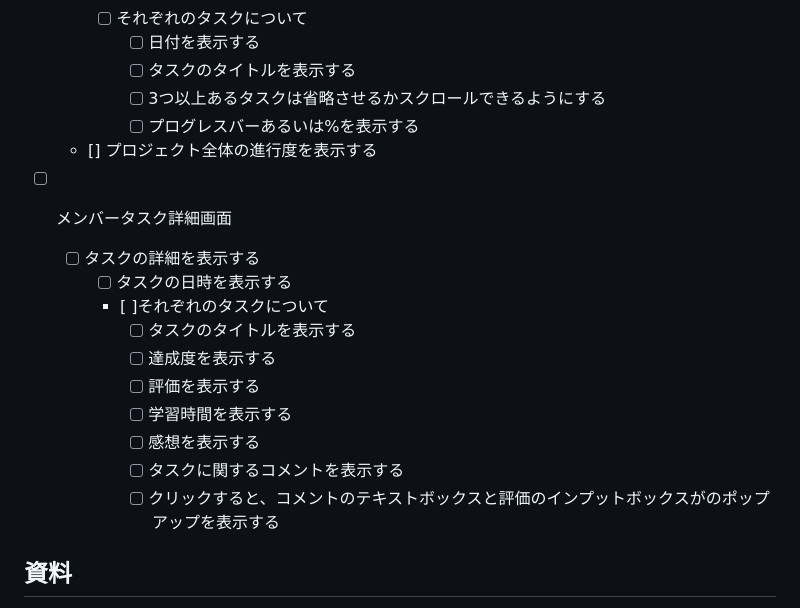
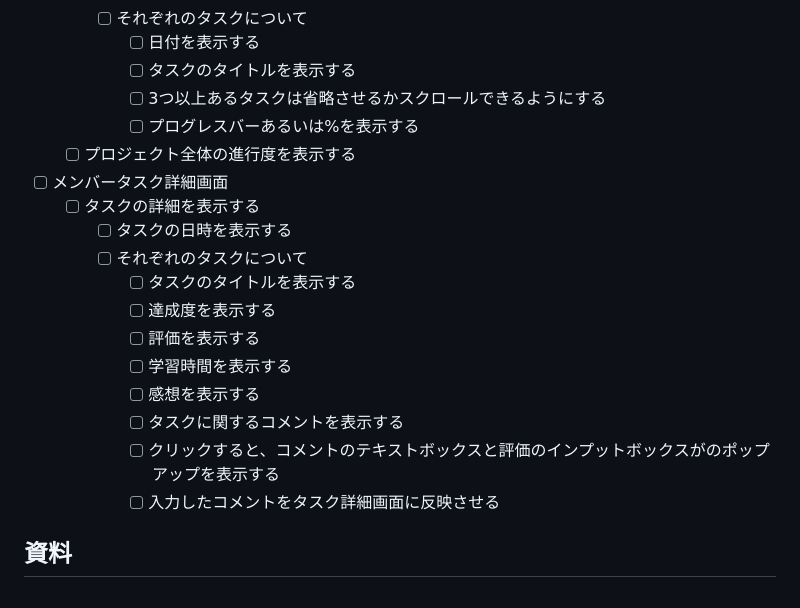
Before and after one commit to apprentice-team-3/team-weekly-report, a Markdown page: README.md, the part around the change. Drawn GitHub-style.

Commit message:
README.mdの要件のtypoミスを修正

```diff
--- a/README.md
+++ b/README.md
@@ -59,12 +59,12 @@ TEAM WEEKLY REPORTでは、一週間を通してチーム内のメンバーの
             - [ ] 3つ以上あるタスクは省略させるかスクロールできるようにする
             - [ ] プログレスバーあるいは%を表示する
 
-    - [] プロジェクト全体の進行度を表示する
+    - [ ] プロジェクト全体の進行度を表示する
 
 - [ ] メンバータスク詳細画面
     - [ ] タスクの詳細を表示する
         - [ ] タスクの日時を表示する
-        - [ ]それぞれのタスクについて
+        - [ ] それぞれのタスクについて
             - [ ] タスクのタイトルを表示する
             - [ ] 達成度を表示する
             - [ ] 評価を表示する
@@ -72,6 +72,7 @@ TEAM WEEKLY REPORTでは、一週間を通してチーム内のメンバーの
             - [ ] 感想を表示する
             - [ ] タスクに関するコメントを表示する
             - [ ] クリックすると、コメントのテキストボックスと評価のインプットボックスがのポップアップを表示する
+            - [ ] 入力したコメントをタスク詳細画面に反映させる
 
 ## 資料
 - [日報ジェネレーターgithub](https://github.com/YNSTakeru/nippou)
```
